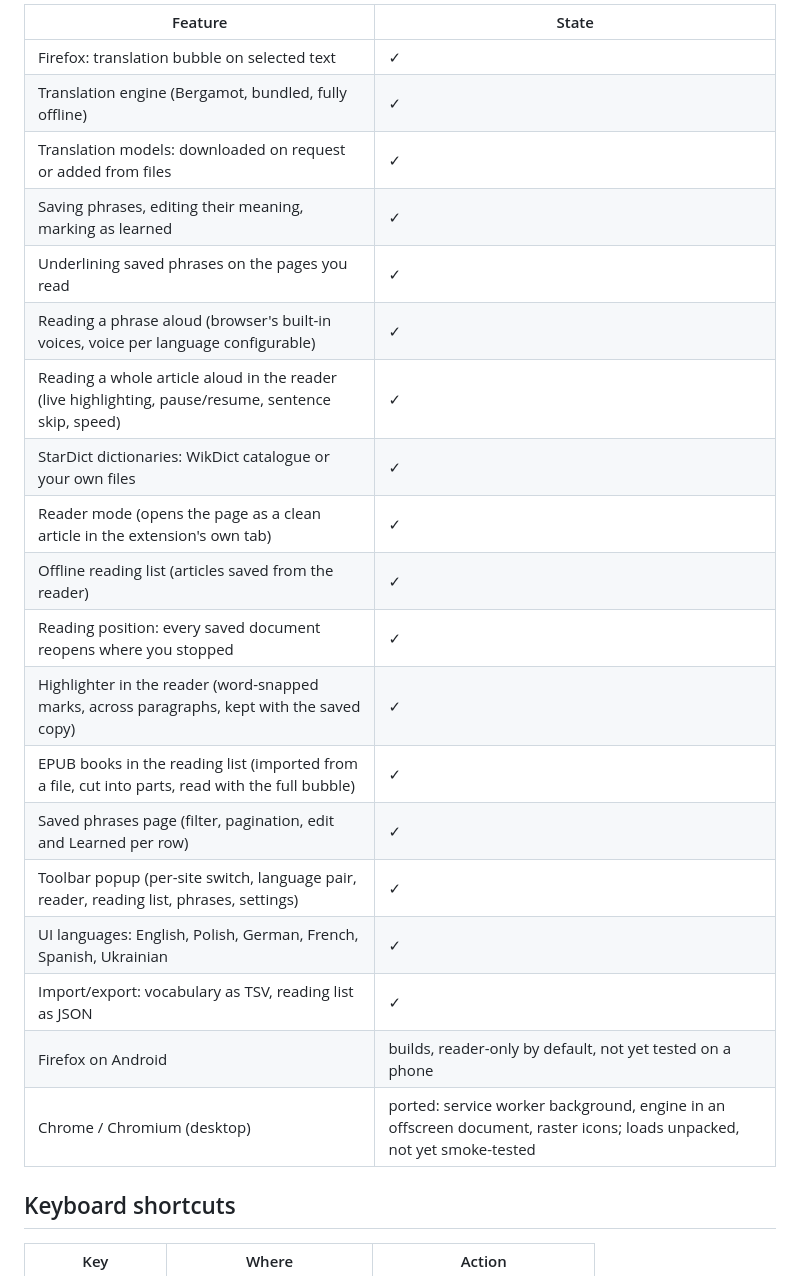
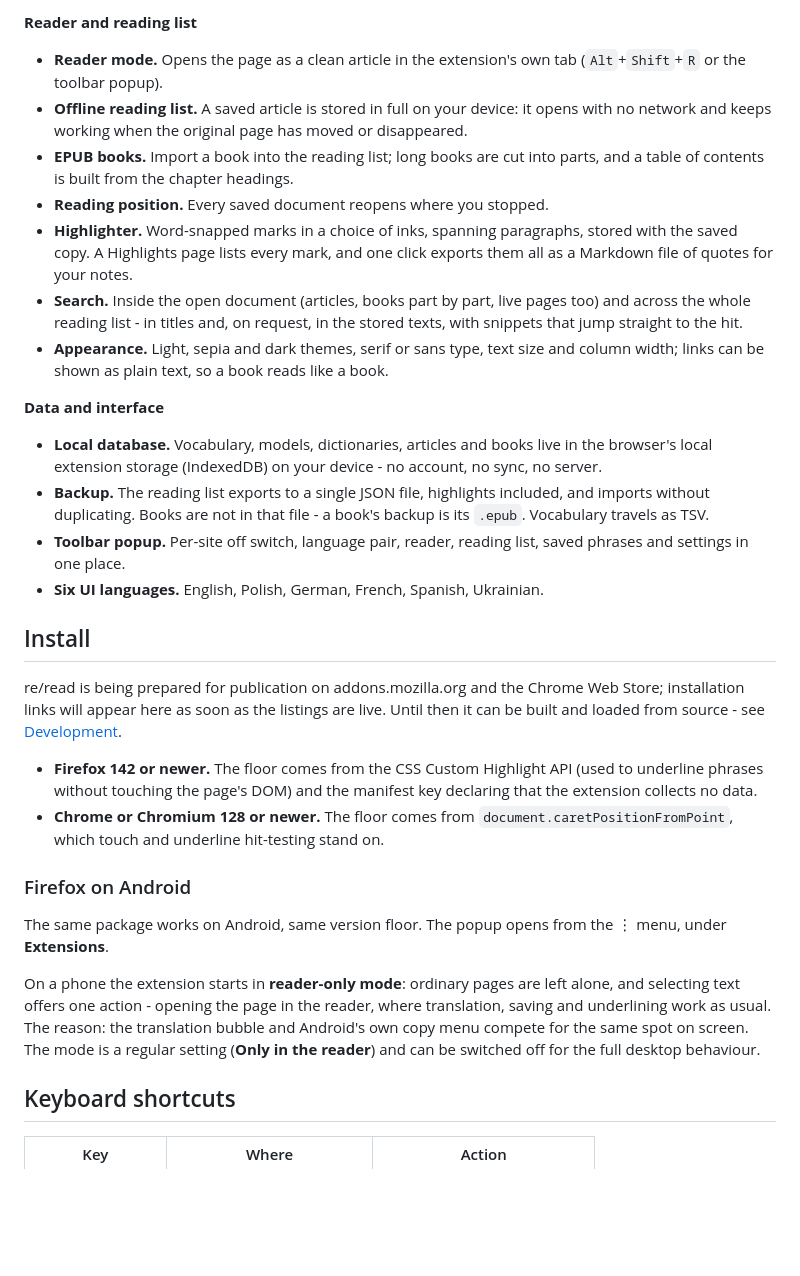
Before and after one commit to fundacja-reborn/reread-webext, a Markdown page: README.md, the part around one of its changes. Rendered like a GitHub page; blank space fills up the shorter version.

```diff
--- a/README.md
+++ b/README.md
@@ -20,25 +23,33 @@ The extension uses the network in exactly two cases, both started manually on th
 
-| Feature | State |
-|---|---|
-| Firefox: translation bubble on selected text | ✓ |
-| Translation engine (Bergamot, bundled, fully offline) | ✓ |
-| Translation models: downloaded on request or added from files | ✓ |
-| Saving phrases, editing their meaning, marking as learned | ✓ |
-| Underlining saved phrases on the pages you read | ✓ |
-| Reading a phrase aloud (browser's built-in voices, voice per language configurable) | ✓ |
-| Reading a whole article aloud in the reader (live highlighting, pause/resume, sentence skip, speed) | ✓ |
-| StarDict dictionaries: WikDict catalogue or your own files | ✓ |
-| Reader mode (opens the page as a clean article in the extension's own tab) | ✓ |
-| Offline reading list (articles saved from the reader) | ✓ |
-| Reading position: every saved document reopens where you stopped | ✓ |
-| Highlighter in the reader (word-snapped marks, across paragraphs, kept with the saved copy) | ✓ |
-| EPUB books in the reading list (imported from a file, cut into parts, read with the full bubble) | ✓ |
-| Saved phrases page (filter, pagination, edit and Learned per row) | ✓ |
-| Toolbar popup (per-site switch, language pair, reader, reading list, phrases, settings) | ✓ |
-| UI languages: English, Polish, German, French, Spanish, Ukrainian | ✓ |
-| Import/export: vocabulary as TSV, reading list as JSON | ✓ |
-| Firefox on Android | builds, reader-only by default, not yet tested on a phone |
-| Chrome / Chromium (desktop) | ported: service worker background, engine in an offscreen document, raster icons; loads unpacked, not yet smoke-tested |
+**Reader and reading list**
+
+- **Reader mode.** Opens the page as a clean article in the extension's own tab (`Alt`+`Shift`+`R` or the toolbar popup).
+- **Offline reading list.** A saved article is stored in full on your device: it opens with no network and keeps working when the original page has moved or disappeared.
+- **EPUB books.** Import a book into the reading list; long books are cut into parts, and a table of contents is built from the chapter headings.
+- **Reading position.** Every saved document reopens where you stopped.
+- **Highlighter.** Word-snapped marks in a choice of inks, spanning paragraphs, stored with the saved copy. A Highlights page lists every mark, and one click exports them all as a Markdown file of quotes for your notes.
+- **Search.** Inside the open document (articles, books part by part, live pages too) and across the whole reading list - in titles and, on request, in the stored texts, with snippets that jump straight to the hit.
+- **Appearance.** Light, sepia and dark themes, serif or sans type, text size and column width; links can be shown as plain text, so a book reads like a book.
+
+**Data and interface**
+
+- **Local database.** Vocabulary, models, dictionaries, articles and books live in the browser's local extension storage (IndexedDB) on your device - no account, no sync, no server.
+- **Backup.** The reading list exports to a single JSON file, highlights included, and imports without duplicating. Books are not in that file - a book's backup is its `.epub`. Vocabulary travels as TSV.
+- **Toolbar popup.** Per-site off switch, language pair, reader, reading list, saved phrases and settings in one place.
+- **Six UI languages.** English, Polish, German, French, Spanish, Ukrainian.
+
+## Install
+
+re/read is being prepared for publication on addons.mozilla.org and the Chrome Web Store; installation links will appear here as soon as the listings are live. Until then it can be built and loaded from source - see [Development](#development).
+
+- **Firefox 142 or newer.** The floor comes from the CSS Custom Highlight API (used to underline phrases without touching the page's DOM) and the manifest key declaring that the extension collects no data.
+- **Chrome or Chromium 128 or newer.** The floor comes from `document.caretPositionFromPoint`, which touch and underline hit-testing stand on.
+
+### Firefox on Android
+
+The same package works on Android, same version floor. The popup opens from the ⋮ menu, under **Extensions**.
+
+On a phone the extension starts in **reader-only mode**: ordinary pages are left alone, and selecting text offers one action - opening the page in the reader, where translation, saving and underlining work as usual. The reason: the translation bubble and Android's own copy menu compete for the same spot on screen. The mode is a regular setting (**Only in the reader**) and can be switched off for the full desktop behaviour.
 
 ## Keyboard shortcuts
 
```
Also changed, not shown: other parts of README.md (+42 -101 lines), docs/DEVELOPMENT.md (added, +72 -0 lines).
